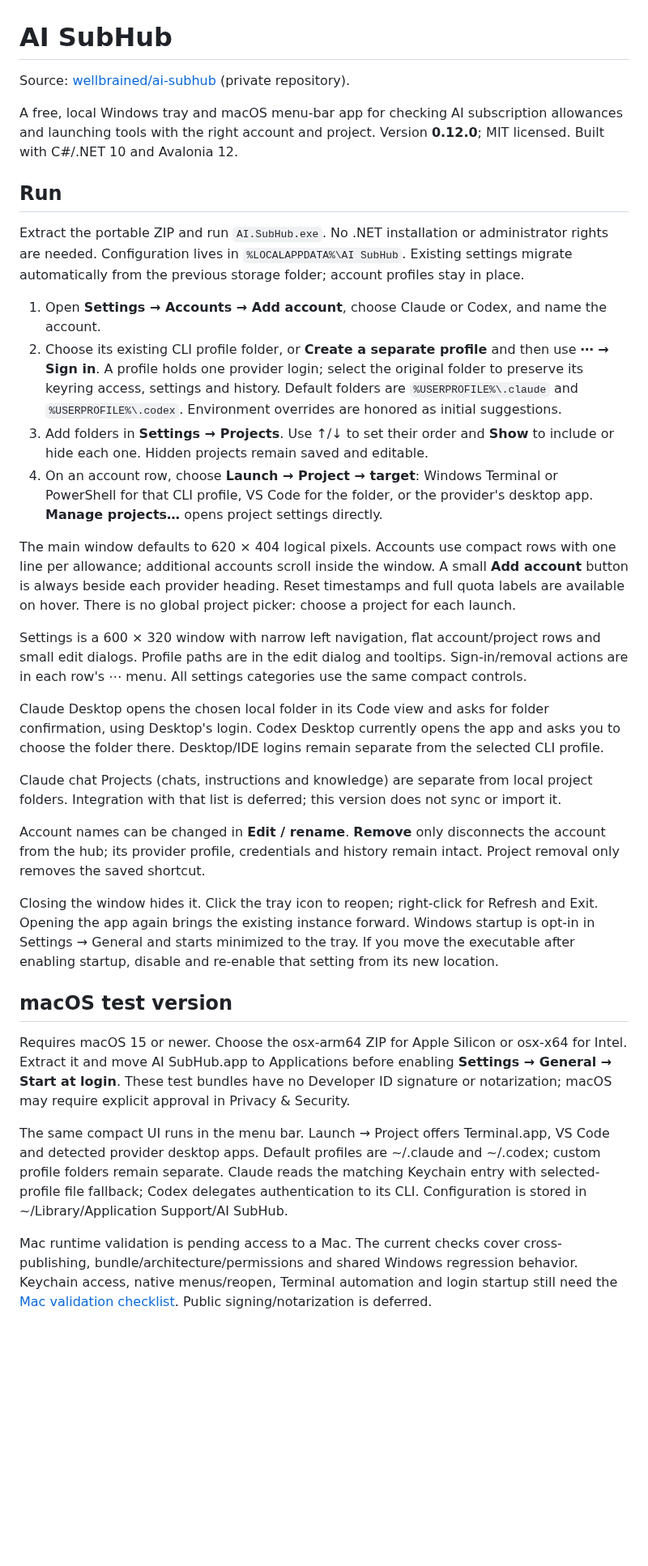
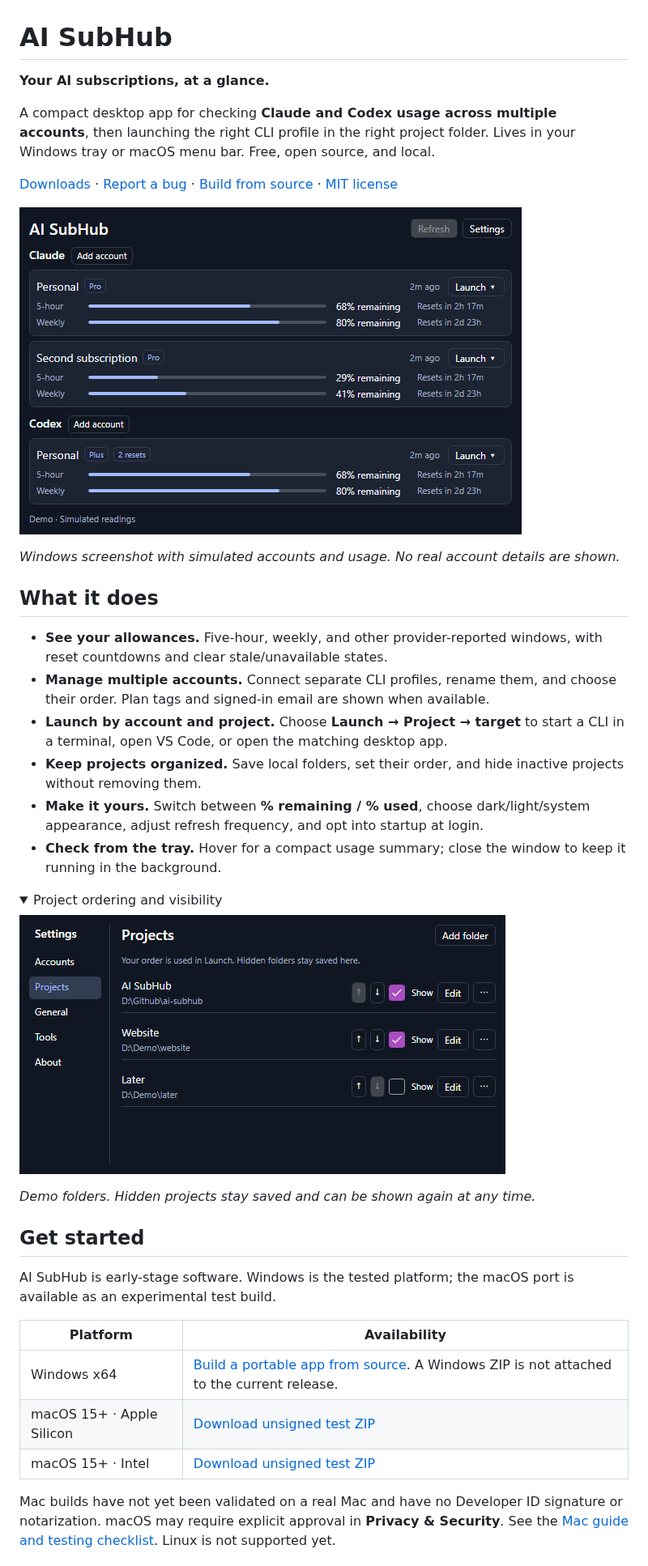
Before and after one commit to wellbrained/ai-subhub, a Markdown page: README.md, the part around one of its changes. Shown at 81% size. Rendered like a GitHub page; pictures changed too: docs/images/dashboard-dark.png (added), docs/images/projects.png (added); folded sections open; blank space fills up the shorter version.

Commit message:
Refresh public README with demo screenshots

```diff
--- a/README.md
+++ b/README.md
@@ -1,35 +1,42 @@
 # AI SubHub
 
-Source: [wellbrained/ai-subhub](https://github.com/wellbrained/ai-subhub) (private repository).
+**Your AI subscriptions, at a glance.**
 
-A free, local Windows tray and macOS menu-bar app for checking AI subscription allowances and launching tools with the right account and project. Version **0.12.0**; MIT licensed. Built with C#/.NET 10 and Avalonia 12.
+A compact desktop app for checking **Claude and Codex usage across multiple accounts**, then launching the right CLI profile in the right project folder. Lives in your Windows tray or macOS menu bar. Free, open source, and local.
 
-## Run
+[Downloads](https://github.com/wellbrained/ai-subhub/releases) · [Report a bug](https://github.com/wellbrained/ai-subhub/issues) · [Build from source](#build-from-source) · [MIT license](LICENSE)
 
-Extract the portable ZIP and run `AI.SubHub.exe`. No .NET installation or administrator rights are needed. Configuration lives in `%LOCALAPPDATA%\AI SubHub`. Existing settings migrate automatically from the previous storage folder; account profiles stay in place.
+![AI SubHub showing Claude and Codex accounts, plan tags, allowance bars, and reset countdowns](docs/images/dashboard-dark.png)
 
-1. Open **Settings → Accounts → Add account**, choose Claude or Codex, and name the account.
-2. Choose its existing CLI profile folder, or **Create a separate profile** and then use **⋯ → Sign in**. A profile holds one provider login; select the original folder to preserve its keyring access, settings and history. Default folders are `%USERPROFILE%\.claude` and `%USERPROFILE%\.codex`. Environment overrides are honored as initial suggestions.
-3. Add folders in **Settings → Projects**. Use ↑/↓ to set their order and **Show** to include or hide each one. Hidden projects remain saved and editable.
-4. On an account row, choose **Launch → Project → target**: Windows Terminal or PowerShell for that CLI profile, VS Code for the folder, or the provider's desktop app. **Manage projects…** opens project settings directly.
+*Windows screenshot with simulated accounts and usage. No real account details are shown.*
 
-The main window defaults to 620 × 404 logical pixels. Accounts use compact rows with one line per allowance; additional accounts scroll inside the window. A small **Add account** button is always beside each provider heading. Reset timestamps and full quota labels are available on hover. There is no global project picker: choose a project for each launch.
+## What it does
 
-Settings is a 600 × 320 window with narrow left navigation, flat account/project rows and small edit dialogs. Profile paths are in the edit dialog and tooltips. Sign-in/removal actions are in each row's ⋯ menu. All settings categories use the same compact controls.
+- **See your allowances.** Five-hour, weekly, and other provider-reported windows, with reset countdowns and clear stale/unavailable states.
+- **Manage multiple accounts.** Connect separate CLI profiles, rename them, and choose their order. Plan tags and signed-in email are shown when available.
+- **Launch by account and project.** Choose **Launch → Project → target** to start a CLI in a terminal, open VS Code, or open the matching desktop app.
+- **Keep projects organized.** Save local folders, set their order, and hide inactive projects without removing them.
+- **Make it yours.** Switch between **% remaining / % used**, choose dark/light/system appearance, adjust refresh frequency, and opt into startup at login.
+- **Check from the tray.** Hover for a compact usage summary; close the window to keep it running in the background.
 
-Claude Desktop opens the chosen local folder in its Code view and asks for folder confirmation, using Desktop's login. Codex Desktop currently opens the app and asks you to choose the folder there. Desktop/IDE logins remain separate from the selected CLI profile.
+<details>
+<summary>Project ordering and visibility</summary>
 
-Claude chat Projects (chats, instructions and knowledge) are separate from local project folders. Integration with that list is deferred; this version does not sync or import it.
+![Compact project settings with manual ordering and Show toggles](docs/images/projects.png)
 
-Account names can be changed in **Edit / rename**. **Remove** only disconnects the account from the hub; its provider profile, credentials and history remain intact. Project removal only removes the saved shortcut.
+*Demo folders. Hidden projects stay saved and can be shown again at any time.*
 
-Closing the window hides it. Click the tray icon to reopen; right-click for Refresh and Exit. Opening the app again brings the existing instance forward. Windows startup is opt-in in Settings → General and starts minimized to the tray. If you move the executable after enabling startup, disable and re-enable that setting from its new location.
+</details>
 
-## macOS test version
+## Get started
 
-Requires macOS 15 or newer. Choose the osx-arm64 ZIP for Apple Silicon or osx-x64 for Intel. Extract it and move AI SubHub.app to Applications before enabling **Settings → General → Start at login**. These test bundles have no Developer ID signature or notarization; macOS may require explicit approval in Privacy & Security.
+AI SubHub is early-stage software. Windows is the tested platform; the macOS port is available as an experimental test build.
 
-The same compact UI runs in the menu bar. Launch → Project offers Terminal.app, VS Code and detected provider desktop apps. Default profiles are ~/.claude and ~/.codex; custom profile folders remain separate. Claude reads the matching Keychain entry with selected-profile file fallback; Codex delegates authentication to its CLI. Configuration is stored in ~/Library/Application Support/AI SubHub.
+| Platform | Availability |
+| --- | --- |
+| Windows x64 | [Build a portable app from source](#build-from-source). A Windows ZIP is not attached to the current release. |
+| macOS 15+ · Apple Silicon | [Download unsigned test ZIP](https://github.com/wellbrained/ai-subhub/releases/download/v0.12.0/AI-SubHub-0.12.0-osx-arm64-unsigned.zip) |
+| macOS 15+ · Intel | [Download unsigned test ZIP](https://github.com/wellbrained/ai-subhub/releases/download/v0.12.0/AI-SubHub-0.12.0-osx-x64-unsigned.zip) |
 
-Mac runtime validation is pending access to a Mac. The current checks cover cross-publishing, bundle/architecture/permissions and shared Windows regression behavior. Keychain access, native menus/reopen, Terminal automation and login startup still need the [Mac validation checklist](docs/features/macos.md). Public signing/notarization is deferred.
+Mac builds have not yet been validated on a real Mac and have no Developer ID signature or notarization. macOS may require explicit approval in **Privacy & Security**. See the [Mac guide and testing checklist](docs/features/macos.md). Linux is not supported yet.
 
```
Also changed, not shown: other parts of README.md (+63 -26 lines).
